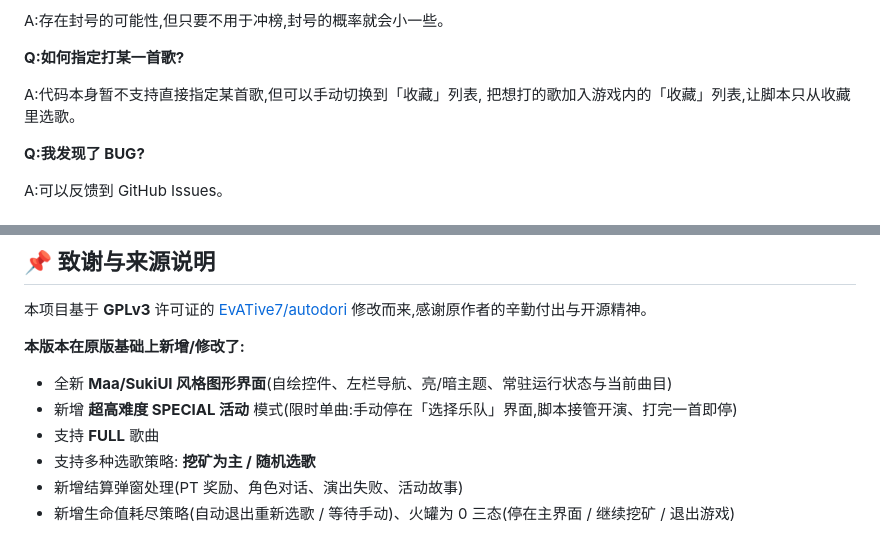
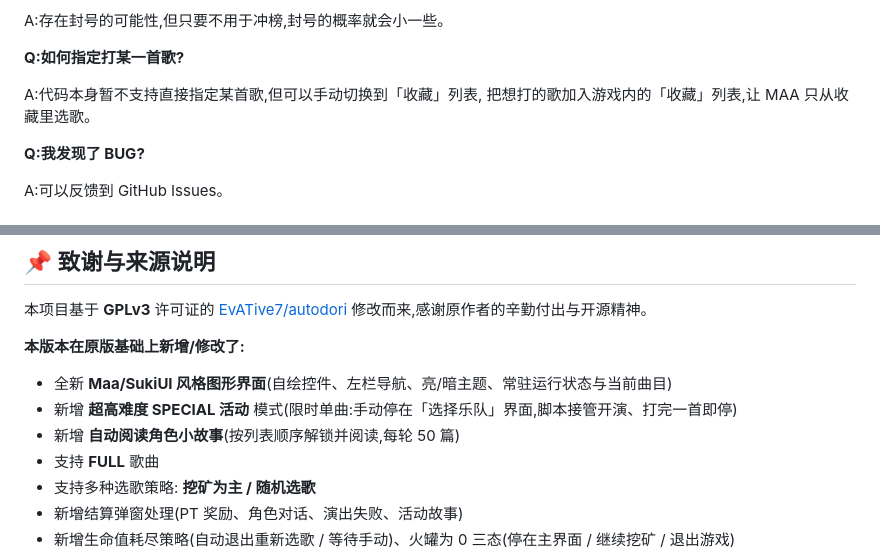
Before and after one commit to 1979711854/bangdream-autodori, a Markdown page: README.md, 2 parts joined by grey strips. Drawn GitHub-style.

```diff
--- a/README.md
+++ b/README.md
@@ -166,7 +192,7 @@ A:存在封号的可能性,但只要不用于冲榜,封号的概率就会小一
 **Q:如何指定打某一首歌?**
 
 A:代码本身暂不支持直接指定某首歌,但可以手动切换到「收藏」列表,
-把想打的歌加入游戏内的「收藏」列表,让脚本只从收藏里选歌。
+把想打的歌加入游戏内的「收藏」列表,让 MAA 只从收藏里选歌。
 
 **Q:我发现了 BUG?**
 
@@ -188,6 +214,7 @@ A:可以反馈到 GitHub Issues。
 **本版本在原版基础上新增/修改了:**
 - 全新 **Maa/SukiUI 风格图形界面**(自绘控件、左栏导航、亮/暗主题、常驻运行状态与当前曲目)
 - 新增 **超高难度 SPECIAL 活动** 模式(限时单曲:手动停在「选择乐队」界面,脚本接管开演、打完一首即停)
+- 新增 **自动阅读角色小故事**(按列表顺序解锁并阅读,每轮 50 篇)
 - 支持 **FULL** 歌曲
 - 支持多种选歌策略: **挖矿为主 / 随机选歌**
 - 新增结算弹窗处理(PT 奖励、角色对话、演出失败、活动故事)
```
Also changed, not shown: other parts of README.md (+30 -4 lines), README.en.md (+1 -1 lines), screenshots/gui.jpg (deleted), screenshots/gui.png (added), screenshots/story_band.png (added), screenshots/story_filter.png (added).
